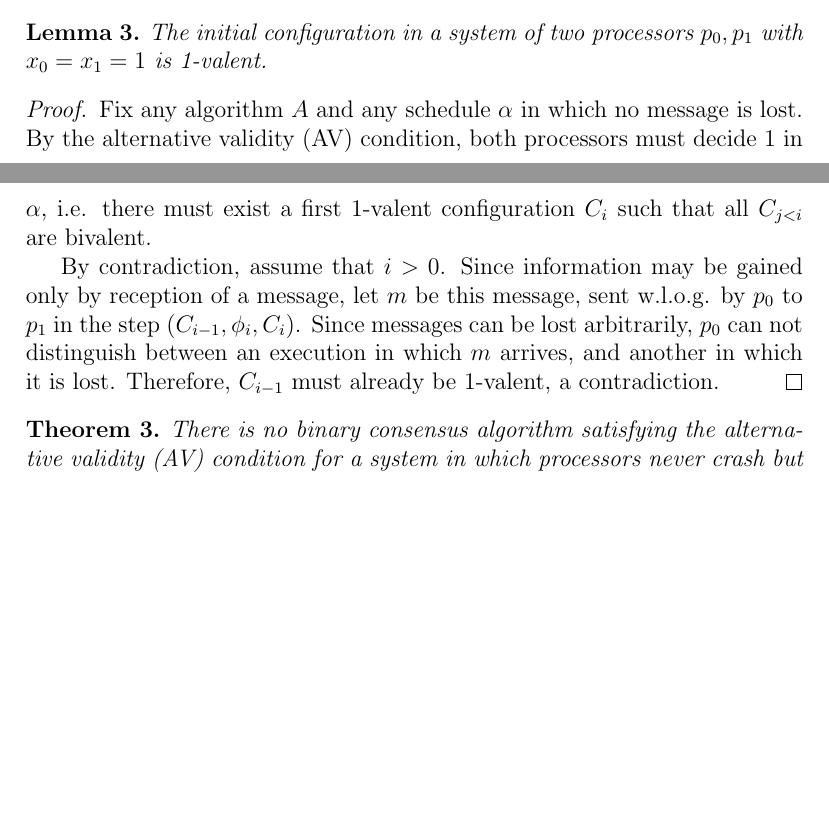
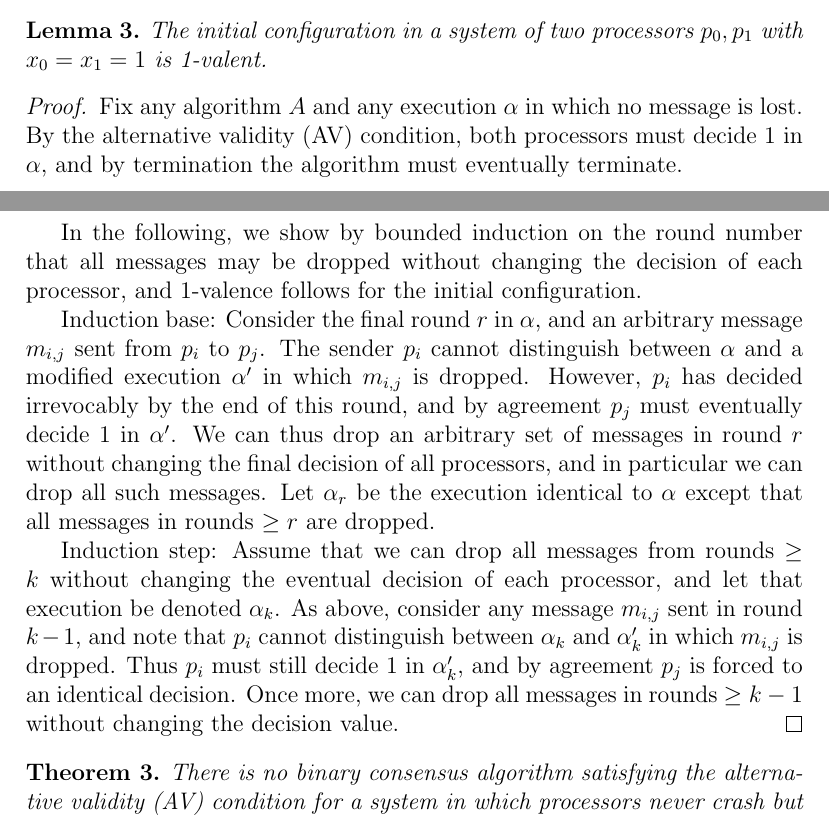
Before and after one commit to schuay/distributed_algorithms, a LaTeX problem sheet (hw4/hwnotitle.tex, which reads hw4/ex4.tex): two parts of pages 3 and 4 of 6 before the commit and two parts of pages 3 and 4 of 7 after it, joined at a grey line, cut so that both start at the same text, the shorter picture padded with empty space. Compiled offline with pdfLaTeX.

Commit message:
Alter proof for 1-valence of initial configuration

```diff
--- a/hw4/ex4.tex
+++ b/hw4/ex4.tex
@@ -140,23 +140,33 @@ The initial configuration in a system of two processors $p_0, p_1$ with $x_0 = x
 is 1-valent.
 \end{lemma}
 
-% TODO: Proof that only reception of a message can cause a processor to enter
-% a univalent state (except if initial state is univalent). This is critical
-% to all following proofs.
+\begin{proof}
+Fix any algorithm $A$ and any execution $\alpha$ in which no message is lost.
+By the alternative validity (AV) condition, both processors must decide $1$
+in $\alpha$, and by termination the algorithm must eventually terminate.
 
-\begin{proof}
-Fix any algorithm $A$ and any schedule $\alpha$ in which no message is lost.
-By the alternative validity (AV) condition, both processors must decide $1$
-in $\alpha$, i.e. there must exist a first 1-valent configuration $C_i$
-such that all $C_{j < i}$ are bivalent.
+In the following, we show by bounded induction on the round number that all
+messages may be dropped without changing the decision of each
+processor, and 1-valence follows for the initial configuration.
 
-By contradiction, assume that $i > 0$.
-Since information may be gained only by reception of a message,
-let $m$ be this message, sent w.l.o.g. by $p_0$ to $p_1$ in the step
-$(C_{i-1}, \phi_i, C_i)$. Since messages can be lost arbitrarily, $p_0$
-can not distinguish between an execution in which $m$ arrives, and another
-in which it is lost. Therefore, $C_{i-1}$ must already be 1-valent, a
-contradiction.
+Induction base: Consider the final round $r$ in $\alpha$, and an arbitrary
+message $m_{i,j}$ sent from $p_i$ to $p_j$. The sender $p_i$ cannot distinguish
+between $\alpha$ and a modified execution $\alpha'$ in which $m_{i,j}$ is dropped.
+However, $p_i$ has decided irrevocably by the end of this round, and by agreement
+$p_j$ must eventually decide $1$ in $\alpha'$.
+We can thus drop an arbitrary set of messages in round $r$ without changing the
+final decision of all processors, and in particular we can drop all such messages.
+Let $\alpha_r$ be the execution identical to $\alpha$ except that all messages
+in rounds $\geq r$ are dropped.
+
+Induction step: Assume that we can drop all messages from rounds $\geq k$ without
+changing the eventual decision of each processor, and let
+that execution be denoted $\alpha_k$. As above, consider any message $m_{i,j}$
+sent in round $k-1$,
+and note that $p_i$ cannot distinguish between $\alpha_k$ and $\alpha'_k$ in
+which $m_{i,j}$ is dropped. Thus $p_i$ must still decide $1$ in $\alpha'_k$,
+and by agreement $p_j$ is forced to an identical decision. Once more, we can
+drop all messages in rounds $\geq {k-1}$ without changing the decision value.
 \end{proof}
 
 \begin{theorem} \label{thm:no_av_consensus}
```
